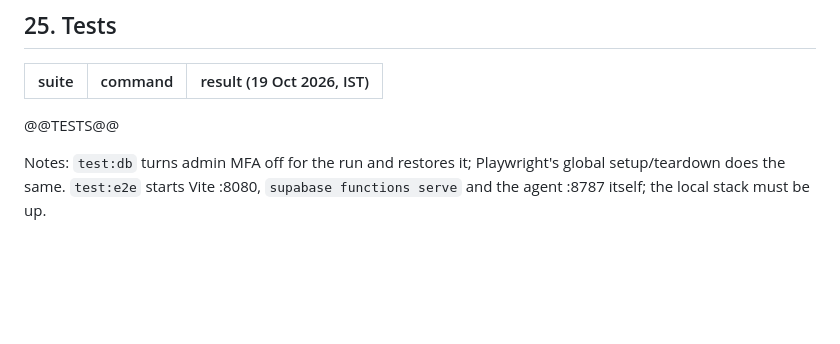
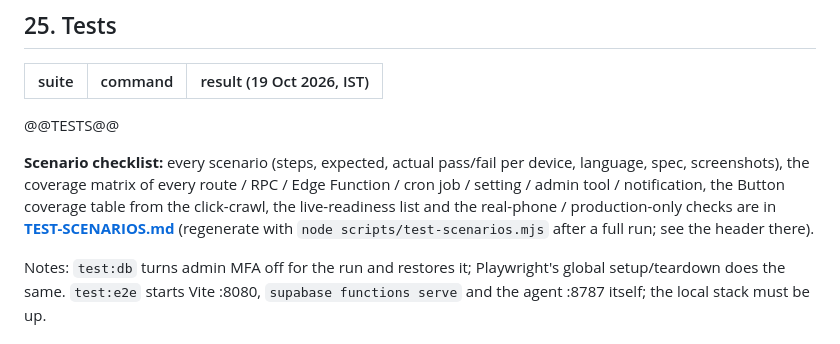
Before and after one commit to techman-bala96/TNPH_Meiyiyal, a Markdown page: docs/HANDOFF.md, the part around the change. Rendered like a GitHub page; blank space fills up the shorter version.

Commit message:
M11 HANDOFF: link TEST-SCENARIOS checklist

```diff
--- a/docs/HANDOFF.md
+++ b/docs/HANDOFF.md
@@ -363,6 +363,8 @@ Secrets in `app_settings` (`aadhaar_pepper`, `payout_account_pepper`, `verify_hm
 | --- | --- | --- |
 @@TESTS@@
 
+**Scenario checklist:** every scenario (steps, expected, actual pass/fail per device, language, spec, screenshots), the coverage matrix of every route / RPC / Edge Function / cron job / setting / admin tool / notification, the Button coverage table from the click-crawl, the live-readiness list and the real-phone / production-only checks are in **[TEST-SCENARIOS.md](TEST-SCENARIOS.md)** (regenerate with `node scripts/test-scenarios.mjs` after a full run; see the header there).
+
 Notes: `test:db` turns admin MFA off for the run and restores it; Playwright's global setup/teardown does the same.
 `test:e2e` starts Vite :8080, `supabase functions serve` and the agent :8787 itself; the local stack must be up.
 
```
